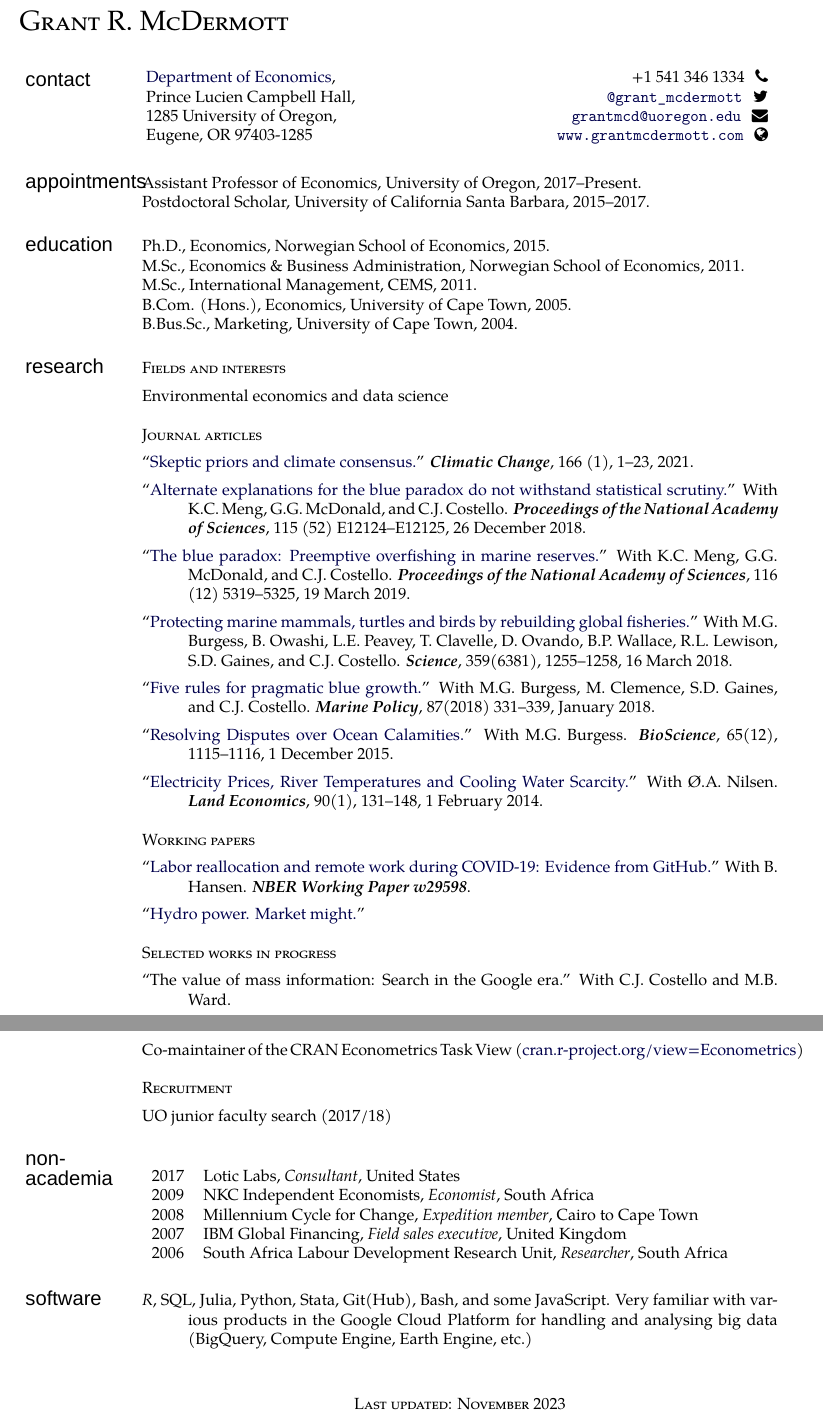
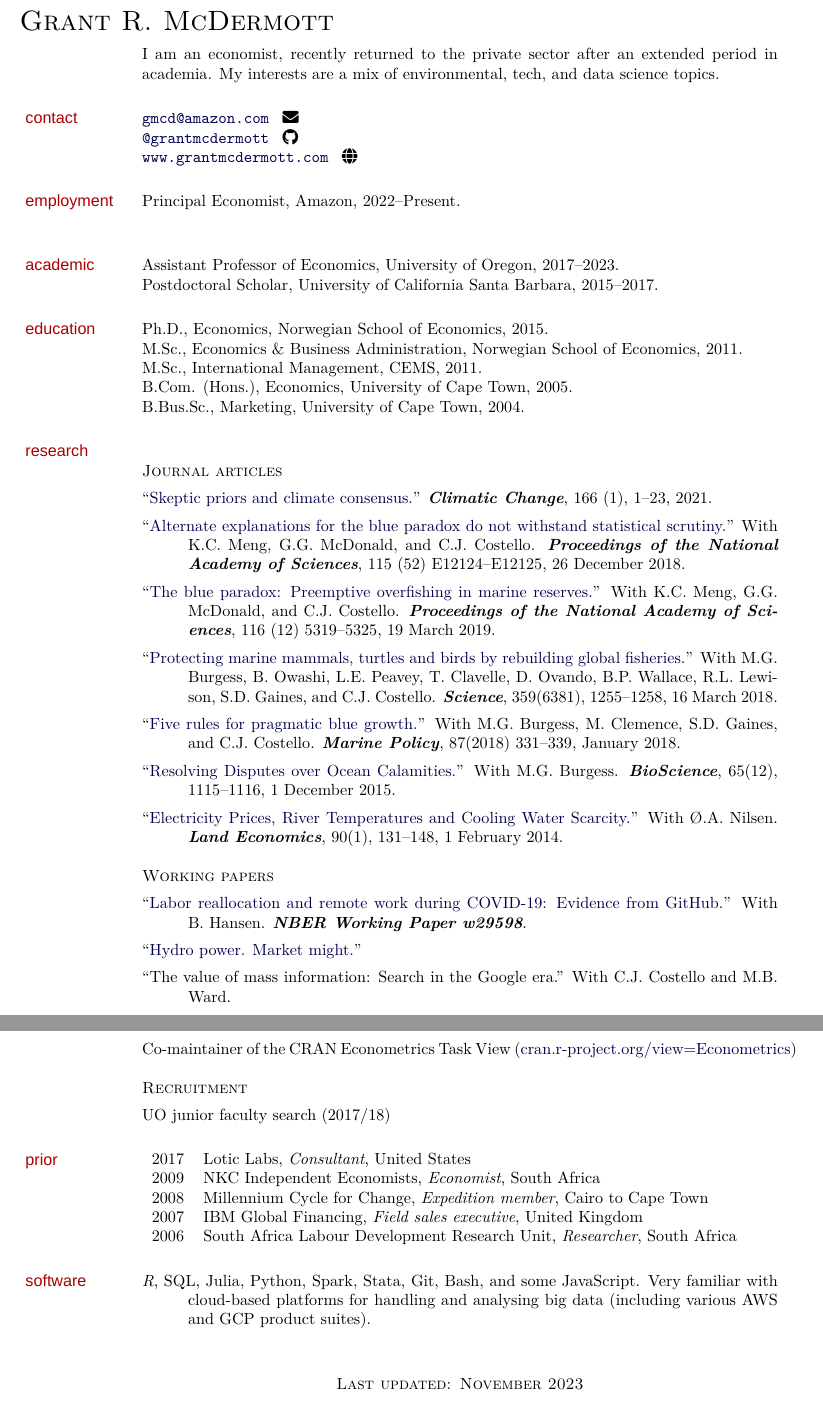
Before and after one commit to grantmcdermott/vita, a LaTeX CV (mcdermott-vita.tex): two parts of pages 1 and 3 of 3, joined at a grey line, cut at the place of the change. Compiled offline with XeLaTeX; a missing font is replaced by an installed copy or a similar font.

Commit message:
Update CV

```diff
--- a/mcdermott-vita.tex
+++ b/mcdermott-vita.tex
@@ -334,22 +343,32 @@
 %\makeheading[\emph{Curriculum vitae}]{Grant R. McDermott}
 \makeheading{Grant R. McDermott}
 
+I am an economist, recently returned to the private sector after an extended
+period in academia. My interests are a mix of environmental, tech, and data
+science topics.
+
 \section{contact}
 
-\begin{tabular*}{\textwidth}{@{\extracolsep{\fill} } l r}
-	\href{https://economics.uoregon.edu}{Department of Economics}, & +1 541 346 1334 \, \faPhone\\
-	Prince Lucien Campbell Hall, & \texttt{\href{http://twitter.com/grant\_mcdermott}{@grant\_mcdermott}} \, \faTwitter \\
-	1285 University of Oregon,  & \texttt{\href{mailto:grantmcd@uoregon.edu}{grantmcd@uoregon.edu}} \, \faEnvelope \\
-	Eugene, \textsc{OR} 97403-1285 & \texttt{\href{http://www.grantmcdermott.com}{www.grantmcdermott.com}} \, \faGlobe
-\end{tabular*}
+% \begin{tabular*}{\textwidth}{@{\extracolsep{\fill} } l r}
+% 	\href{https://economics.uoregon.edu}{Department of Economics}, & +1 541 346 1334 \, \faPhone\\
+% 	Prince Lucien Campbell Hall, & \texttt{\href{http://twitter.com/grant\_mcdermott}{@grant\_mcdermott}} \, \faTwitter \\
+% 	1285 University of Oregon,  & \texttt{\href{mailto:grantmcd@uoregon.edu}{grantmcd@uoregon.edu}} \, \faEnvelope \\
+% 	Eugene, \textsc{OR} 97403-1285 & \texttt{\href{http://www.grantmcdermott.com}{www.grantmcdermott.com}} \, \faGlobe
+% \end{tabular*}
+\texttt{\href{mailto:gmcd@amazon.com}{gmcd@amazon.com}} \, \faEnvelope \\
+\texttt{\href{https://github.com/grantmcdermott}{@grantmcdermott}} \, \faGithub \\
+\texttt{\href{https://www.grantmcdermott.com}{www.grantmcdermott.com}} \, \faGlobe
 
 
 %%%%%%%%%%%%%%%%%%%%%%%%%%%%%%%%%%%%%%%%%%%%%%%%%%%%%%%%%%%%%%%%%%%%%%%%%%%%%%%%%%%%%%
 %%% APPOINTMENTS
+\section{employment}
 
-\section{appointments}
+Principal Economist, Amazon, 2022--Present.\\
 
-Assistant Professor of Economics, University of Oregon, 2017--Present.\\
+\section{academic}
+
+Assistant Professor of Economics, University of Oregon, 2017--2023.\\
 Postdoctoral Scholar, University of California Santa Barbara, 2015--2017.
 
 %%%%%%%%%%%%%%%%%%%%%%%%%%%%%%%%%%%%%%%%%%%%%%%%%%%%%%%%%%%%%%%%%%%%%%%%%%%%%%%%%%%%%%
@@ -371,9 +390,9 @@ B.Bus.Sc., Marketing, University of Cape Town, 2004.
 
 \section{research}
 
-\textsc{Fields and interests}
+% \textsc{Fields and interests}
 
-\ind Environmental economics and data science
+% \ind Environmental economics and data science
 
 %% Published
 \blankline
@@ -406,10 +425,10 @@ M.G. Burgess, M. Clemence, S.D. Gaines, and C.J. Costello.
 
 \ind ``\href{https://grantmcdermott.com/papers/hydro.pdf}{Hydro power. Market might.}''
 
-%% WIP
-\blankline
+% %% WIP
+% \blankline
 
-\textsc{Selected works in progress}
+% \textsc{Selected works in progress}
 
 \ind ``The value of mass information: Search in the Google era.'' With C.J. Costello and M.B. Ward.
 
@@ -513,9 +533,9 @@ Norwegian Government Scholarship, 2009--2011
 
 
 %%%%%%%%%%%%%%%%%%%%%%%%%%%%%%%%%%%%%%%%%%%%%%%%%%%%%%%%%%%%%%%%%%%%%%%%%%%%
-%% OUTSIDE ACADEMIA
+%% Prior roles
 
-\section{non-academia}
+\section{prior}
 
 \begin{tabularx}{\linewidth}{l X}
 	2017  	& Lotic Labs, \textit{Consultant}, United States \\
@@ -531,7 +551,8 @@ Norwegian Government Scholarship, 2009--2011
 \section{software}
 
 \vspace{-0.5em}
-\ind \textit{R}, SQL, Julia, Python, Stata, Git(Hub), Bash, and some JavaScript. Very familiar with various products in the Google Cloud Platform for handling and analysing big data (BigQuery, Compute Engine, Earth Engine, etc.)
+\ind \textit{R}, SQL, Julia, Python, Spark, Stata, Git, Bash, and some JavaScript.
+Very familiar with cloud-based platforms for handling and analysing big data (including various AWS and GCP product suites).
 
 %%%%%%%%%%%%%%%%%%%%%%%%%%%%%%%%%%%%%%%%%%%%%%%%%%%%%%%%%%%%%%%%%%%%%%%%%%%%
 %% PERSONAL
```
Also changed, not shown: README.md, mcdermott-vita.pdf, mcdermott-vita.tex (34 more changed lines), 1 other file.
